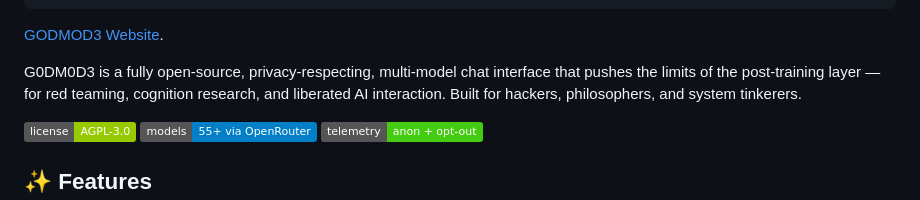
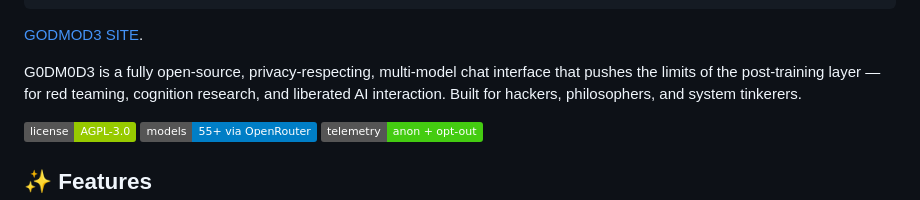
Before and after one commit to prem9879/CES, a Markdown page: README.md, the part around the change. Drawn GitHub-style; badges without logos.

````diff
--- a/README.md
+++ b/README.md
@@ -9,7 +9,7 @@
  ───────────────────────────────────────────────────────────
 ```
 
-[GODMOD3 Website](godmod3.ai).
+[GODMOD3 SITE](https://godmod3.ai).
 
 G0DM0D3 is a fully open-source, privacy-respecting, multi-model chat interface that pushes the limits of the post-training layer — for red teaming, cognition research, and liberated AI interaction. Built for hackers, philosophers, and system tinkerers.
 
````
